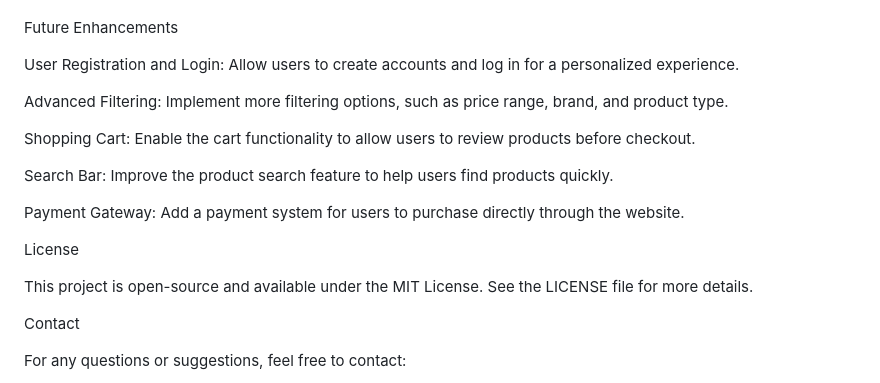
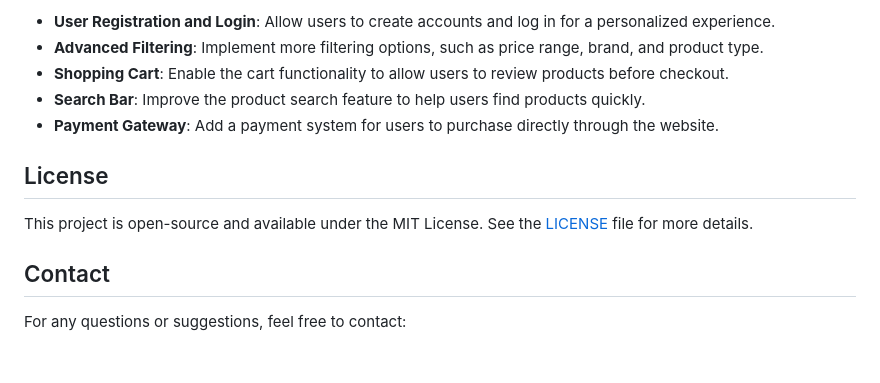
Before and after one commit to jalal1122/Rig-Realm-Project-04, a Markdown page: README.md, the part around the change printed below. Rendered like a GitHub page; blank space fills up the shorter version.

```diff
--- a/README.md
+++ b/README.md
@@ -101,23 +79,15 @@ We welcome contributions to improve the project. If you'd like to contribute, pl
 
+- **User Registration and Login**: Allow users to create accounts and log in for a personalized experience.
+- **Advanced Filtering**: Implement more filtering options, such as price range, brand, and product type.
+- **Shopping Cart**: Enable the cart functionality to allow users to review products before checkout.
+- **Search Bar**: Improve the product search feature to help users find products quickly.
+- **Payment Gateway**: Add a payment system for users to purchase directly through the website.
 
-Future Enhancements
+## License
 
-User Registration and Login: Allow users to create accounts and log in for a personalized experience.
+This project is open-source and available under the MIT License. See the [LICENSE](LICENSE) file for more details.
 
-Advanced Filtering: Implement more filtering options, such as price range, brand, and product type.
-
-Shopping Cart: Enable the cart functionality to allow users to review products before checkout.
-
-Search Bar: Improve the product search feature to help users find products quickly.
-
-Payment Gateway: Add a payment system for users to purchase directly through the website.
-
-
-License
-
-This project is open-source and available under the MIT License. See the LICENSE file for more details.
-
-Contact
+## Contact
 
 For any questions or suggestions, feel free to contact:
 
```
Also changed, not shown: other parts of README.md (+41 -64 lines).
